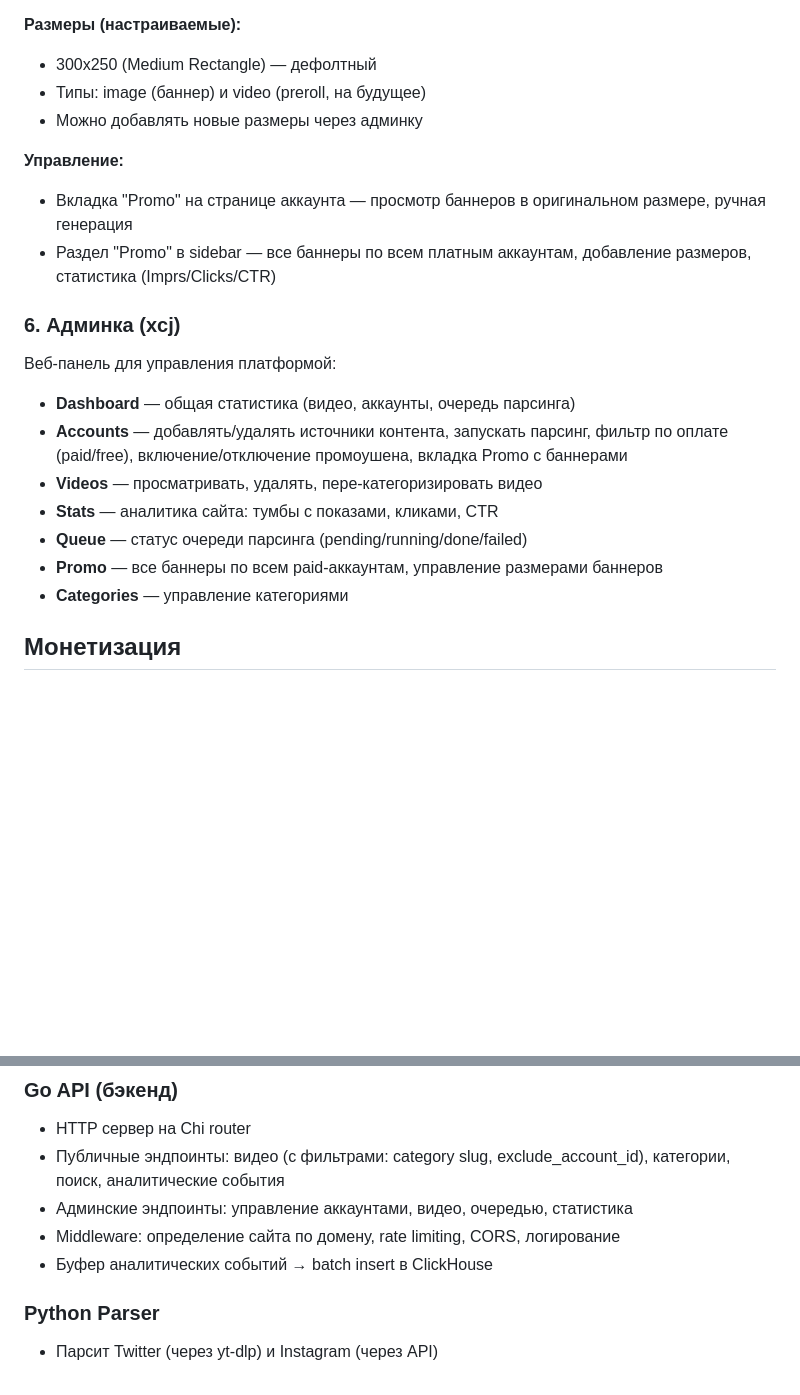
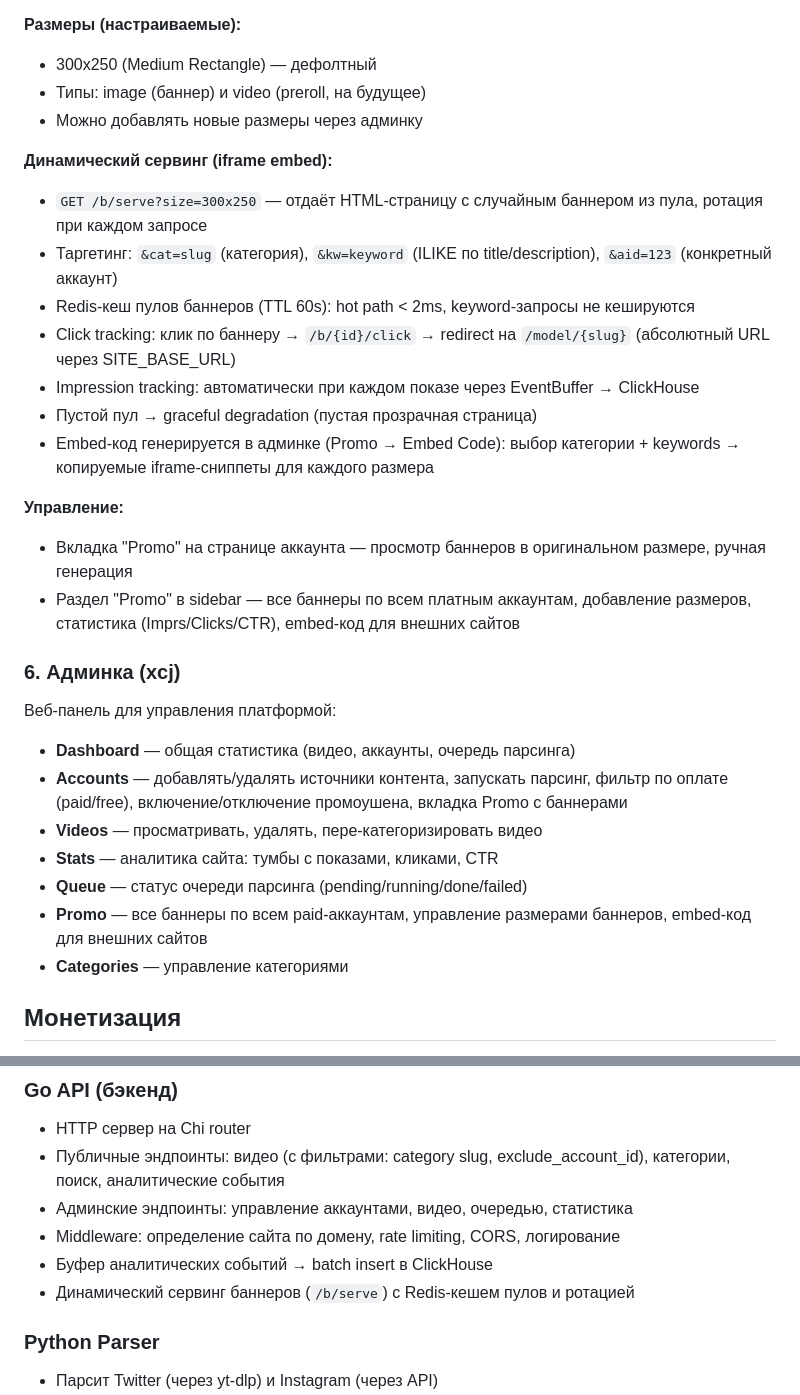
Before and after one commit to barong66/xcj, a Markdown page: DOCS.md, 2 parts joined by grey strips. GitHub-like rendering; blank space fills up the shorter version.

```diff
--- a/DOCS.md
+++ b/DOCS.md
@@ -77,9 +77,18 @@
 - Типы: image (баннер) и video (preroll, на будущее)
 - Можно добавлять новые размеры через админку
 
+**Динамический сервинг (iframe embed):**
+- `GET /b/serve?size=300x250` — отдаёт HTML-страницу с случайным баннером из пула, ротация при каждом запросе
+- Таргетинг: `&cat=slug` (категория), `&kw=keyword` (ILIKE по title/description), `&aid=123` (конкретный аккаунт)
+- Redis-кеш пулов баннеров (TTL 60s): hot path < 2ms, keyword-запросы не кешируются
+- Click tracking: клик по баннеру → `/b/{id}/click` → redirect на `/model/{slug}` (абсолютный URL через SITE_BASE_URL)
+- Impression tracking: автоматически при каждом показе через EventBuffer → ClickHouse
+- Пустой пул → graceful degradation (пустая прозрачная страница)
+- Embed-код генерируется в админке (Promo → Embed Code): выбор категории + keywords → копируемые iframe-сниппеты для каждого размера
+
 **Управление:**
 - Вкладка "Promo" на странице аккаунта — просмотр баннеров в оригинальном размере, ручная генерация
-- Раздел "Promo" в sidebar — все баннеры по всем платным аккаунтам, добавление размеров, статистика (Imprs/Clicks/CTR)
+- Раздел "Promo" в sidebar — все баннеры по всем платным аккаунтам, добавление размеров, статистика (Imprs/Clicks/CTR), embed-код для внешних сайтов
 
 ### 6. Админка (xcj)
 
@@ -89,7 +98,7 @@
 - **Videos** — просматривать, удалять, пере-категоризировать видео
 - **Stats** — аналитика сайта: тумбы с показами, кликами, CTR
 - **Queue** — статус очереди парсинга (pending/running/done/failed)
-- **Promo** — все баннеры по всем paid-аккаунтам, управление размерами баннеров
+- **Promo** — все баннеры по всем paid-аккаунтам, управление размерами баннеров, embed-код для внешних сайтов
 - **Categories** — управление категориями
 
 ## Монетизация
@@ -136,6 +145,7 @@
 - Админские эндпоинты: управление аккаунтами, видео, очередью, статистика
 - Middleware: определение сайта по домену, rate limiting, CORS, логирование
 - Буфер аналитических событий → batch insert в ClickHouse
+- Динамический сервинг баннеров (`/b/serve`) с Redis-кешем пулов и ротацией
 
 ### Python Parser
 - Парсит Twitter (через yt-dlp) и Instagram (через API)
```
Also changed, not shown: TECHNICAL_SPEC.md (+40 -4 lines).
